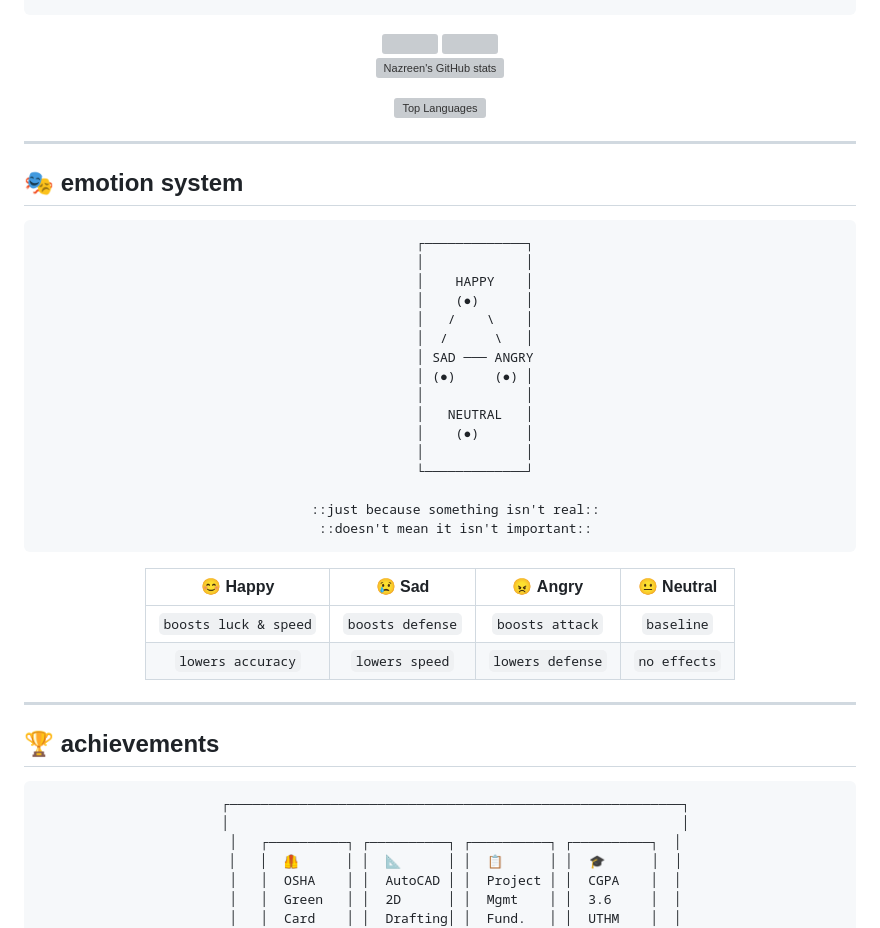
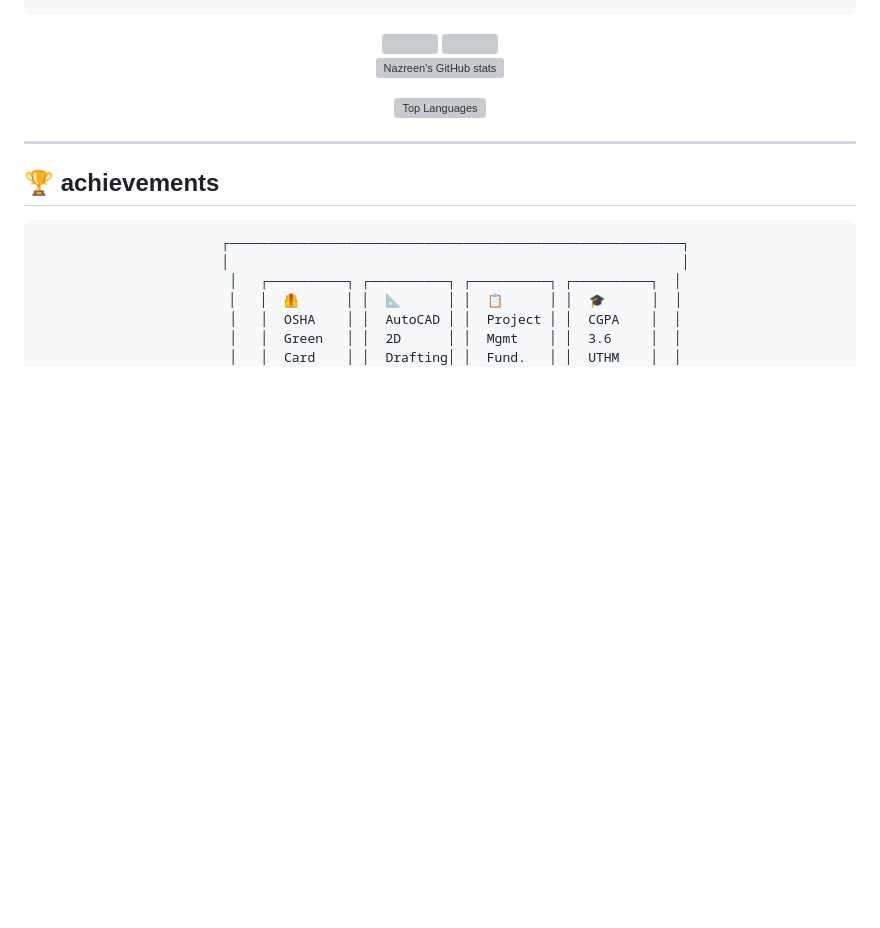
Before and after one commit to NazreenNasyuha/nazreennasyuha.github.io, a Markdown page: README.md, the part around one of its changes. Drawn GitHub-style; blank space fills up the shorter version; grey boxes are pictures that could not be loaded.

````diff
--- a/README.md
+++ b/README.md
@@ -221,42 +219,6 @@ i combine a solid foundation in **infrastructure design** and **structural coord
 
 ---
 
-## 🎭 emotion system
-
-<div align="center">
-
-```
-         ┌─────────────┐
-         │             │
-         │    HAPPY    │
-         │    (●)      │
-         │   /    \    │
-         │  /      \   │
-         │ SAD ─── ANGRY
-         │ (●)     (●) │
-         │             │
-         │   NEUTRAL   │
-         │    (●)      │
-         │             │
-         └─────────────┘
-
-    ::just because something isn't real::
-    ::doesn't mean it isn't important::
-```
-
-</div>
-
-<div align="center">
-
-| 😊 **Happy** | 😢 **Sad** | 😠 **Angry** | 😐 **Neutral** |
-|:---:|:---:|:---:|:---:|
-| `boosts luck & speed` | `boosts defense` | `boosts attack` | `baseline` |
-| `lowers accuracy` | `lowers speed` | `lowers defense` | `no effects` |
-
-</div>
-
----
-
 ## 🏆 achievements
 
 <div align="center">
````
Also changed, not shown: other parts of README.md (+29 -35 lines).
